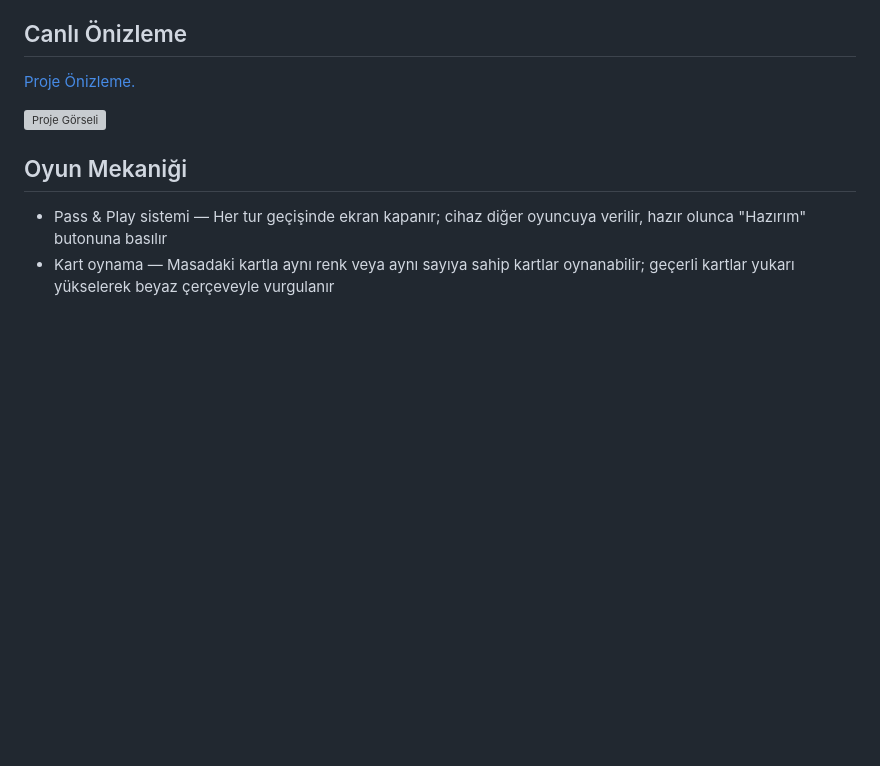
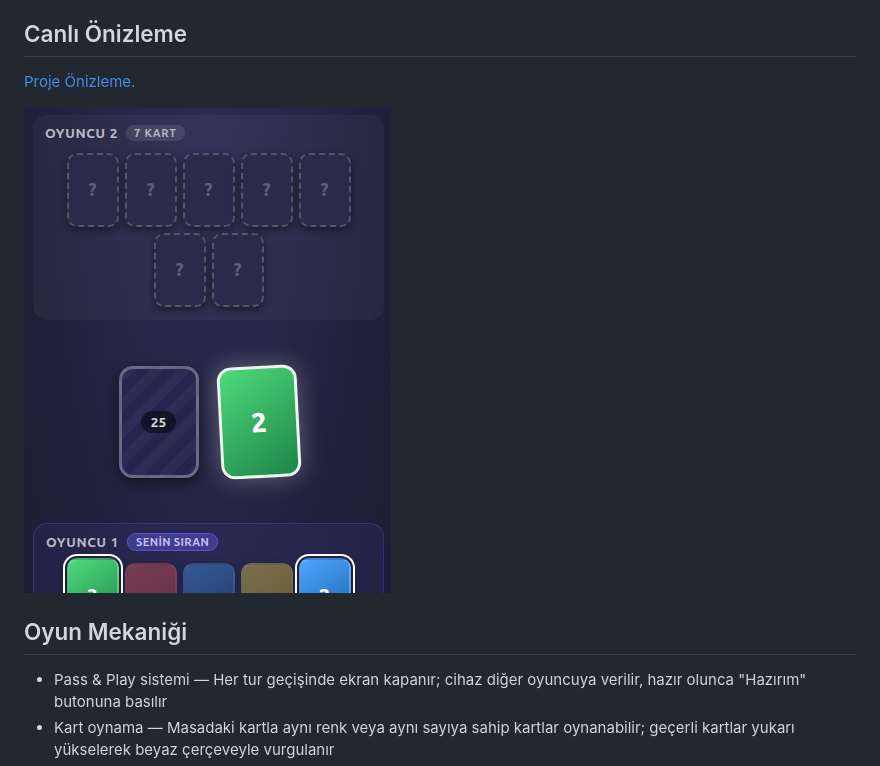
Before and after one commit to dursunkokturk/JavaScript-Project-UNO-Game, a Markdown page: README.md, the part around the change. GitHub-like rendering; blank space fills up the shorter version; grey boxes are pictures that could not be loaded.

```diff
--- a/README.md
+++ b/README.md
@@ -6,7 +6,7 @@
 
 [Proje Önizleme.](https://dursunkokturk.github.io/JavaScript-Project-UNO-Game)
 
-![Proje Görseli]()
+![Proje Görseli](assets/img/javascript-project-uno-game.png)
 
 ## Oyun Mekaniği
 
```
